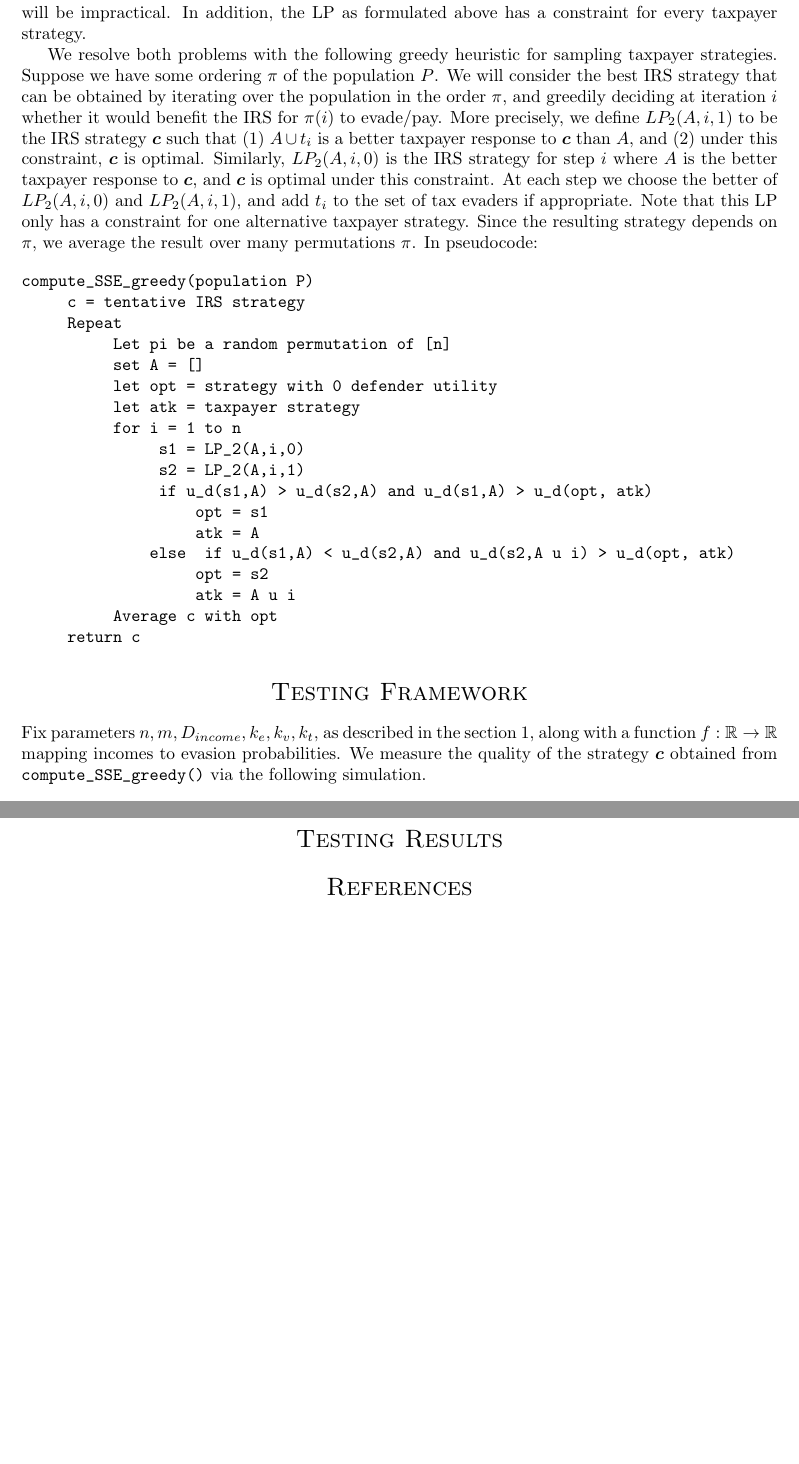
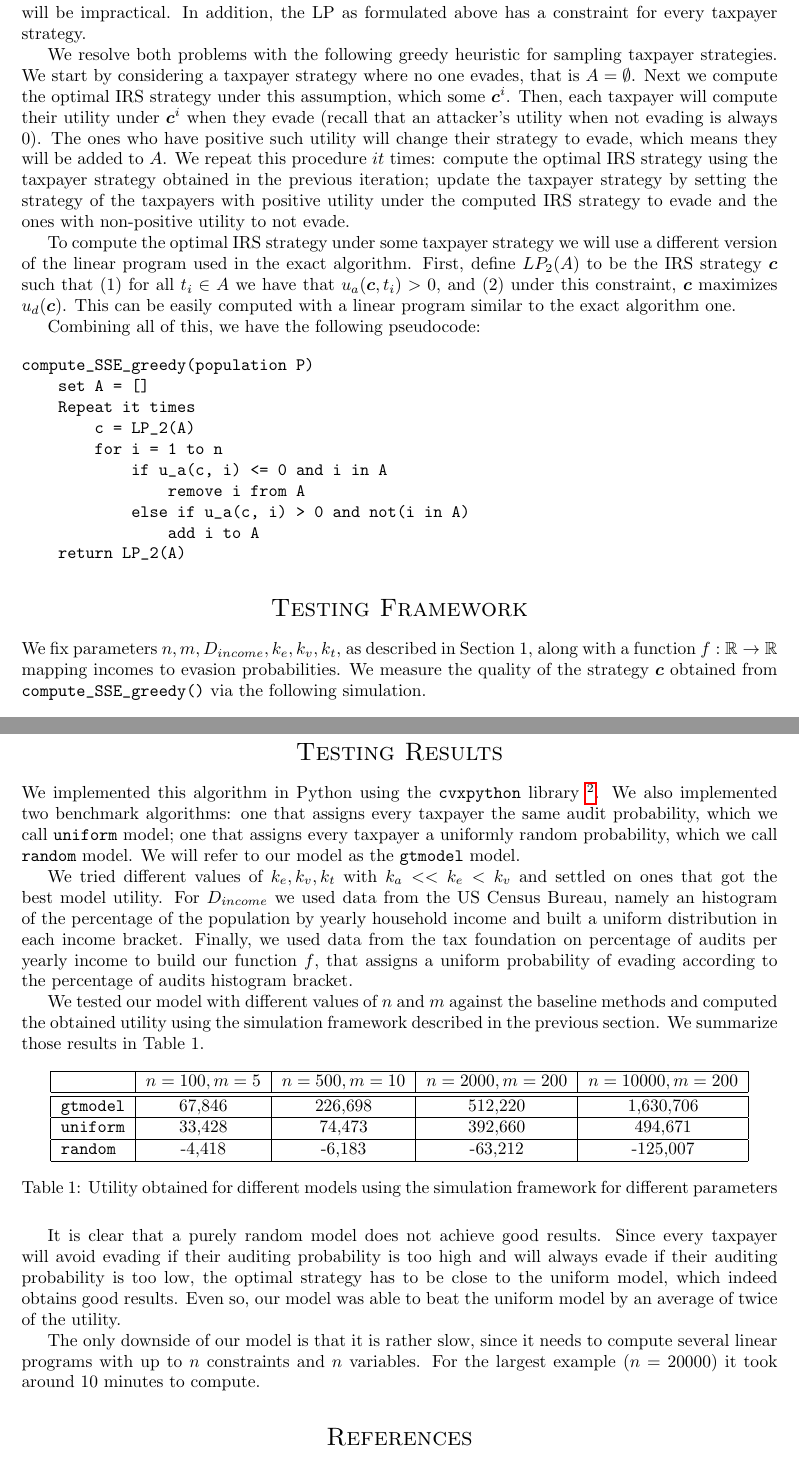
Before and after one commit to gangsterveggies/evasion-detection, a LaTeX document (project.tex): two parts of pages 3 and 4 of 4, joined at a grey line, cut so that both start at the same text, the shorter picture padded with empty space. Compiled offline with pdfLaTeX.

Commit message:
Update write up and add results

```diff
--- a/project.tex
+++ b/project.tex
@@ -11,6 +11,7 @@
 \newtheorem{case}{Case}[lemma]
 \newtheorem{subcase}{Subcase}[case]
 \usepackage{bm}
+\usepackage{hyperref}
 
 \usepackage{subcaption}
 
@@ -113,33 +171,55 @@ compute_SSE_exact(population P)
     return opt
 \end{verbatim}
 
-There are two practical problems with this algorithm. First, since there are $n$ taxpayers and each one can take two actions, there are $2^n$ possible taxpayer strategies. Thus an exhaustive enumeration will be impractical. In addition, the LP as formulated above has a constraint for every taxpayer strategy.
+There are two practical problems with this algorithm. First, since
+there are $n$ taxpayers and each one can take two actions, there are
+$2^n$ possible taxpayer strategies. Thus an exhaustive enumeration
+will be impractical. In addition, the LP as formulated above has a
+constraint for every taxpayer strategy.
 
-We resolve both problems with the following greedy heuristic for sampling taxpayer strategies. Suppose we have some ordering $\pi$ of the population $P$. We will consider the best IRS strategy that can be obtained by iterating over the population in the order $\pi$, and greedily deciding at iteration $i$ whether it would benefit the IRS for $\pi(i)$ to evade/pay. More precisely, we define $LP_2(A, i, 1)$ to be the IRS strategy $\bm{c}$ such that (1) $A \cup t_i$ is a better taxpayer response to $\bm{c}$ than $A$, and (2) under this constraint, $\bm{c}$ is optimal. Similarly, $LP_2(A, i, 0)$ is the IRS strategy for step $i$ where $A$ is the better taxpayer response to $\bm{c}$, and $\bm{c}$ is optimal under this constraint. At each step we choose the better of $LP_2(A,i,0)$ and $LP_2(A,i,1)$, and add $t_i$ to the set of tax evaders if appropriate. Note that this LP only has a constraint for one alternative taxpayer strategy. Since the resulting strategy depends on $\pi$, we average the result over many permutations $\pi$. In pseudocode:
+We resolve both problems with the following greedy heuristic for
+sampling taxpayer strategies. We start by considering a taxpayer
+strategy where no one evades, that is $A = \emptyset$. Next we compute
+the optimal IRS strategy under this assumption, which some
+$\bm{c}^i$. Then, each taxpayer will compute their utility under
+$\bm{c}^i$ when they evade (recall that an attacker's utility when not
+evading is always 0). The ones who have positive such utility will
+change their strategy to evade, which means they will be added to
+$A$. We repeat this procedure $it$ times: compute the optimal IRS
+strategy using the taxpayer strategy obtained in the previous
+iteration; update the taxpayer strategy by setting the strategy of the
+taxpayers with positive utility under the computed IRS strategy to
+evade and the ones with non-positive utility to not evade.
+
+To compute the optimal IRS strategy under some taxpayer strategy we
+will use a different version of the linear program used in the exact
+algorithm. First, define $LP_2(A)$ to be the IRS strategy $\bm{c}$
+such that (1) for all $t_i \in A$ we have that $u_a(\bm{c}, t_i) > 0$,
+and (2) under this constraint, $\bm{c}$ maximizes $u_d(\bm{c})$. This
+can be easily computed with a linear program similar to the exact
+algorithm one.
+
+Combining all of this, we have the following pseudocode:
 
 \begin{verbatim}
 compute_SSE_greedy(population P)
-     c = tentative IRS strategy
-     Repeat
-          Let pi be a random permutation of [n]
     set A = []
-          let opt = strategy with 0 defender utility
-          let atk = taxpayer strategy
+    Repeat it times
+        c = LP_2(A)
         for i = 1 to n
-               s1 = LP_2(A,i,0)
-               s2 = LP_2(A,i,1)
-               if u_d(s1,A) > u_d(s2,A) and u_d(s1,A) > u_d(opt, atk)
-                   opt = s1
-                   atk = A
-              else  if u_d(s1,A) < u_d(s2,A) and u_d(s2,A u i) > u_d(opt, atk)
-                   opt = s2
-                   atk = A u i
-          Average c with opt
-     return c
+            if u_a(c, i) <= 0 and i in A
+                remove i from A
+            else if u_a(c, i) > 0 and not(i in A)
+                add i to A
+    return LP_2(A)
 \end{verbatim}
 
 \section*{Testing Framework}
-Fix parameters $n, m, D_{income}, k_e, k_v, k_t$, as described in the section 1, along with a function $f : \mathbb{R} \to \mathbb{R}$  mapping incomes to evasion probabilities. We measure the quality of the strategy $\bm{c}$ obtained from \verb|compute_SSE_greedy()| via the following simulation.
+We fix parameters $n, m, D_{income}, k_e, k_v, k_t$, as described in
+Section 1, along with a function $f : \mathbb{R} \to \mathbb{R}$
+mapping incomes to evasion probabilities. We measure the quality of
+the strategy $\bm{c}$ obtained from \verb|compute_SSE_greedy()| via
+the following simulation.
 
 \begin{enumerate}
 \item Sample population incomes $V_1, \ldots, V_n$ from $D_{income}$.
@@ -156,3 +240,51 @@ To benchmark our solution, we will modify step 2 of the above algorithm to use d
+We implemented this algorithm in Python using the \texttt{cvxpython}
+library \footnote{The code is available at
+  \url{https://github.com/gangsterveggies/evasion-detection}}. We also
+implemented two benchmark algorithms: one that assigns every taxpayer
+the same audit probability, which we call \texttt{uniform} model; one
+that assigns every taxpayer a uniformly random probability, which we
+call \texttt{random} model. We will refer to our model as the
+\texttt{gtmodel} model.
+
+We tried different values of $k_e, k_v, k_t$ with $k_a << k_e < k_v$
+and settled on ones that got the best model utility. For $D_{income}$
+we used data from the US Census Bureau, namely an histogram of the
+percentage of the population by yearly household income and built a
+uniform distribution in each income bracket. Finally, we used data
+from the tax foundation on percentage of audits per yearly income to
+build our function $f$, that assigns a uniform probability of evading
+according to the percentage of audits histogram bracket.
+
+We tested our model with different values of $n$ and $m$ against the
+baseline methods and computed the obtained utility using the
+simulation framework described in the previous section. We summarize
+those results in Table 1.
+
+\begin{table}[h!]
+  \centering
+  \begin{tabular}{|l|c|c|c|c|}
+    \hline
+    & $n = 100, m = 5$ & $n = 500, m = 10$ & $n = 2000, m = 200$ & $n = 10000, m = 200$\\ \hline \hline
+    \texttt{gtmodel}   & 67,846 & 226,698 & 512,220 & 1,630,706 \\ \hline
+    \texttt{uniform} & 33,428 & 74,473  & 392,660 & 494,671  \\ \hline
+    \texttt{random}  & -4,418 & -6,183  & -63,212 & -125,007 \\ \hline
+  \end{tabular}
+  \caption{Utility obtained for different models using the simulation
+    framework for different parameters}
+\end{table}
+
+It is clear that a purely random model does not achieve good
+results. Since every taxpayer will avoid evading if their auditing
+probability is too high and will always evade if their auditing
+probability is too low, the optimal strategy has to be close to the
+uniform model, which indeed obtains good results. Even so, our model
+was able to beat the uniform model by an average of twice of the
+utility.
+
+The only downside of our model is that it is rather slow, since it
+needs to compute several linear programs with up to $n$ constraints
+and $n$ variables. For the largest example ($n = 20000$) it took
+around 10 minutes to compute.
 
 \bibliographystyle{alpha}
 \bibliography{project}
```
Also changed, not shown: project.tex (89 more changed lines). Lines whose indentation alone changed are shown as unchanged.
